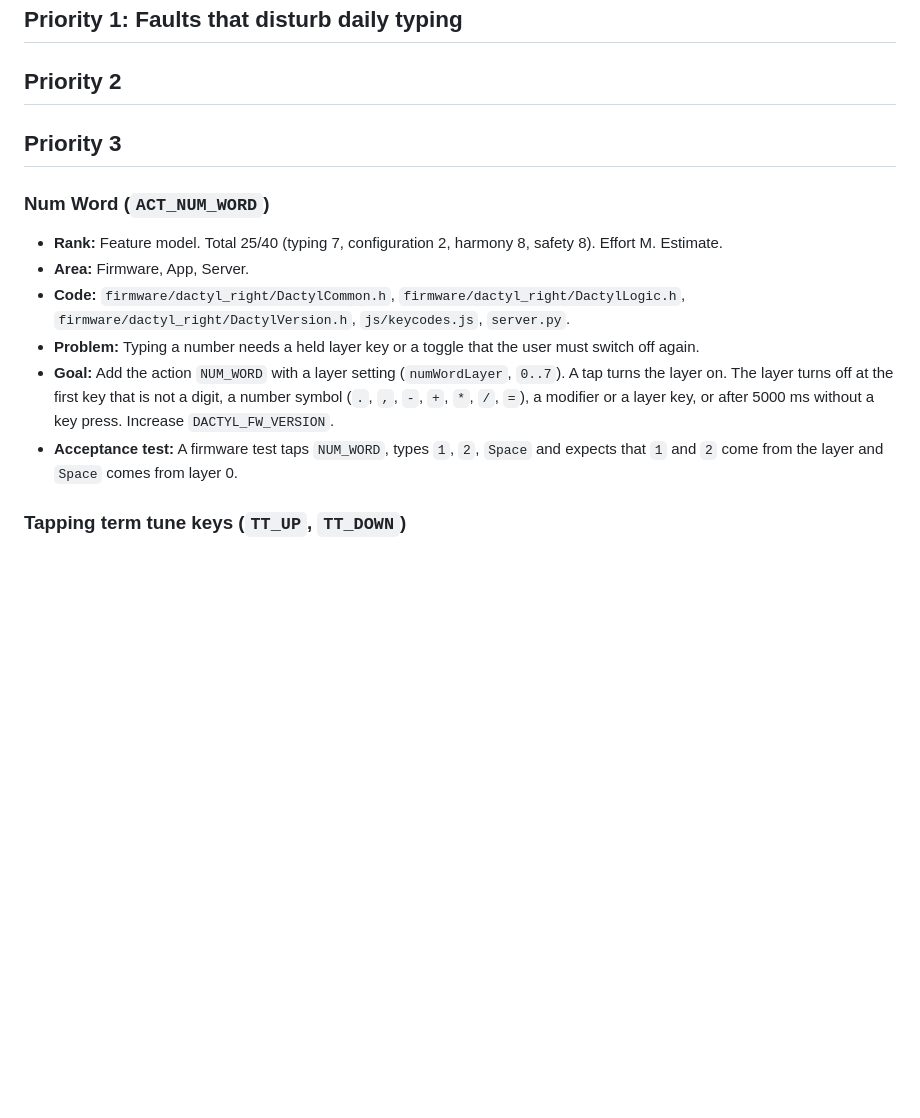
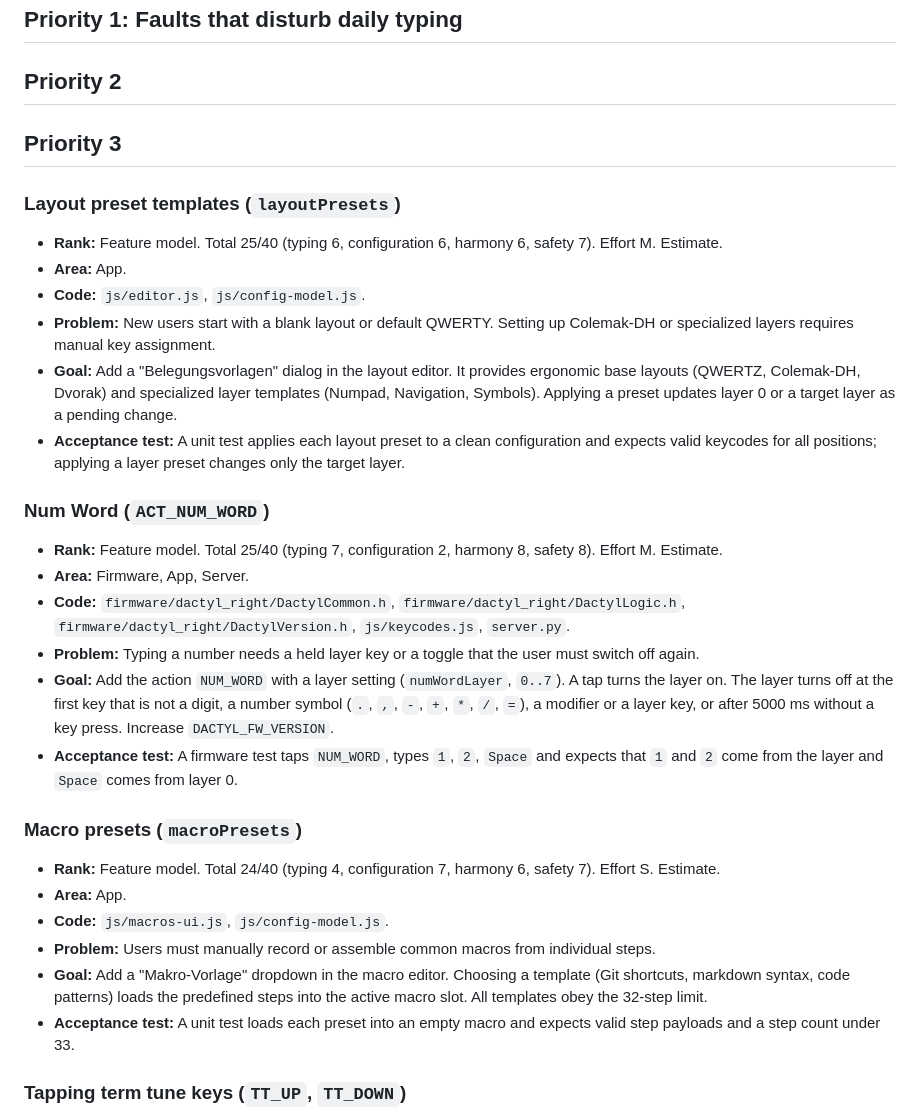
Before and after one commit to maorun/dactyl-configurator, a Markdown page: ROADMAP.md, the part around the change. GitHub-like rendering; blank space fills up the shorter version.

Commit message:
Add layout presets and macro presets to roadmap

```diff
--- a/ROADMAP.md
+++ b/ROADMAP.md
@@ -21,6 +21,15 @@ Rules for this file:
 
 ## Priority 3
 
+### Layout preset templates (`layoutPresets`)
+
+- **Rank:** Feature model. Total 25/40 (typing 6, configuration 6, harmony 6, safety 7). Effort M. Estimate.
+- **Area:** App.
+- **Code:** `js/editor.js`, `js/config-model.js`.
+- **Problem:** New users start with a blank layout or default QWERTY. Setting up Colemak-DH or specialized layers requires manual key assignment.
+- **Goal:** Add a "Belegungsvorlagen" dialog in the layout editor. It provides ergonomic base layouts (QWERTZ, Colemak-DH, Dvorak) and specialized layer templates (Numpad, Navigation, Symbols). Applying a preset updates layer 0 or a target layer as a pending change.
+- **Acceptance test:** A unit test applies each layout preset to a clean configuration and expects valid keycodes for all positions; applying a layer preset changes only the target layer.
+
 ### Num Word (`ACT_NUM_WORD`)
 
 - **Rank:** Feature model. Total 25/40 (typing 7, configuration 2, harmony 8, safety 8). Effort M. Estimate.
@@ -29,6 +38,15 @@ Rules for this file:
 - **Problem:** Typing a number needs a held layer key or a toggle that the user must switch off again.
 - **Goal:** Add the action `NUM_WORD` with a layer setting (`numWordLayer`, `0..7`). A tap turns the layer on. The layer turns off at the first key that is not a digit, a number symbol (`.`, `,`, `-`, `+`, `*`, `/`, `=`), a modifier or a layer key, or after 5000 ms without a key press. Increase `DACTYL_FW_VERSION`.
 - **Acceptance test:** A firmware test taps `NUM_WORD`, types `1`, `2`, `Space` and expects that `1` and `2` come from the layer and `Space` comes from layer 0.
+
+### Macro presets (`macroPresets`)
+
+- **Rank:** Feature model. Total 24/40 (typing 4, configuration 7, harmony 6, safety 7). Effort S. Estimate.
+- **Area:** App.
+- **Code:** `js/macros-ui.js`, `js/config-model.js`.
+- **Problem:** Users must manually record or assemble common macros from individual steps.
+- **Goal:** Add a "Makro-Vorlage" dropdown in the macro editor. Choosing a template (Git shortcuts, markdown syntax, code patterns) loads the predefined steps into the active macro slot. All templates obey the 32-step limit.
+- **Acceptance test:** A unit test loads each preset into an empty macro and expects valid step payloads and a step count under 33.
 
 ### Tapping term tune keys (`TT_UP`, `TT_DOWN`)
 
```
